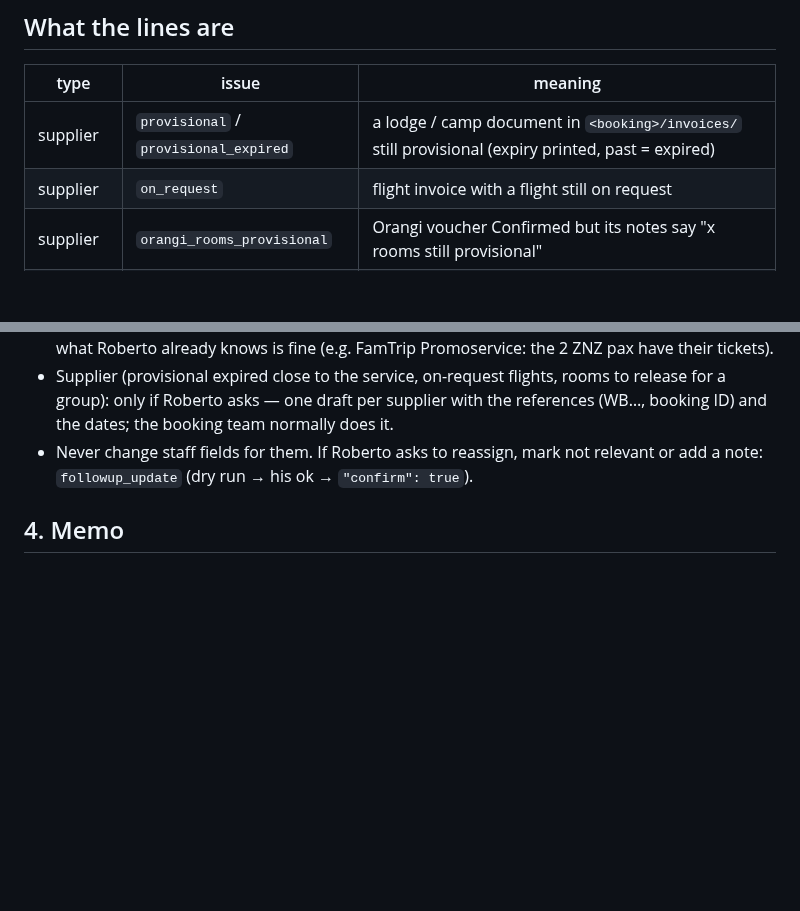
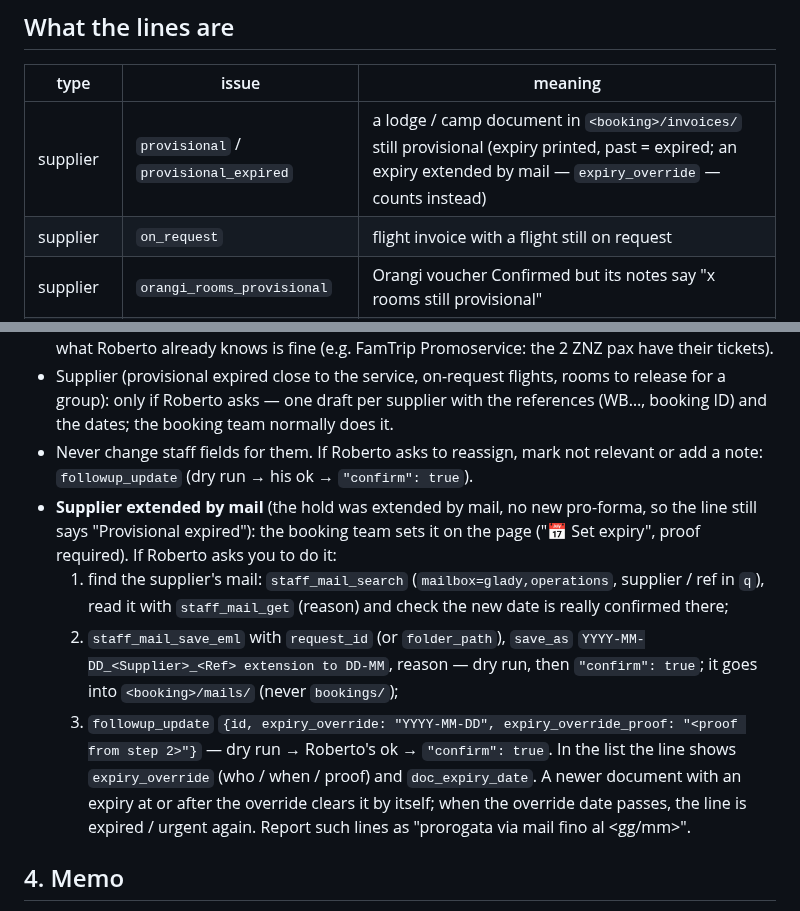
Before and after one commit to rdesibi1973/hub, a Markdown page: docs/skills/booking-followup.md, 2 parts joined by grey strips. Rendered like a GitHub page; blank space fills up the shorter version.

Commit message:
Booking follow-up skill: step "supplier extended by mail" (staff_mail_save_eml + followup_update expiry_override)
Co-Authored-By: Claude Opus 5.5 <noreply@anthropic.com>

```diff
--- a/docs/skills/booking-followup.md
+++ b/docs/skills/booking-followup.md
@@ -14,7 +14,7 @@ Hub access and fixed rules: as in the project instructions (dry run first, `"con
 
 | type | issue | meaning |
 |---|---|---|
-| supplier | `provisional` / `provisional_expired` | a lodge / camp document in `<booking>/invoices/` still provisional (expiry printed, past = expired) |
+| supplier | `provisional` / `provisional_expired` | a lodge / camp document in `<booking>/invoices/` still provisional (expiry printed, past = expired; an expiry extended by mail — `expiry_override` — counts instead) |
 | supplier | `on_request` | flight invoice with a flight still on request |
 | supplier | `orangi_rooms_provisional` | Orangi voucher Confirmed but its notes say "x rooms still provisional" |
 | supplier / ticket | `unreadable` | scanned PDF without text, or a Calc that cannot be read: a human looks at it |
@@ -64,6 +64,17 @@ Proposta: <a chi scrivere / cosa sollecitare>
   Leave out what Roberto already knows is fine (e.g. FamTrip Promoservice: the 2 ZNZ pax have their tickets).
 - Supplier (provisional expired close to the service, on-request flights, rooms to release for a group): only if Roberto asks — one draft per supplier with the references (WB…, booking ID) and the dates; the booking team normally does it.
 - Never change staff fields for them. If Roberto asks to reassign, mark not relevant or add a note: `followup_update` (dry run → his ok → `"confirm": true`).
+- **Supplier extended by mail** (the hold was extended by mail, no new pro-forma, so the line still says "Provisional expired"):
+  the booking team sets it on the page ("📅 Set expiry", proof required). If Roberto asks you to do it:
+  1. find the supplier's mail: `staff_mail_search` (`mailbox=glady,operations`, supplier / ref in `q`), read it with `staff_mail_get`
+     (reason) and check the new date is really confirmed there;
+  2. `staff_mail_save_eml` with `request_id` (or `folder_path`), `save_as` `YYYY-MM-DD_<Supplier>_<Ref> extension to DD-MM`, reason —
+     dry run, then `"confirm": true`; it goes into `<booking>/mails/` (never `bookings/`);
+  3. `followup_update` `{id, expiry_override: "YYYY-MM-DD", expiry_override_proof: "<proof from step 2>"}` — dry run → Roberto's ok →
+     `"confirm": true`.
+  In the list the line shows `expiry_override` (who / when / proof) and `doc_expiry_date`. A newer document with an expiry at or after
+  the override clears it by itself; when the override date passes, the line is expired / urgent again. Report such lines as
+  "prorogata via mail fino al <gg/mm>".
 
 ## 4. Memo
 
```
